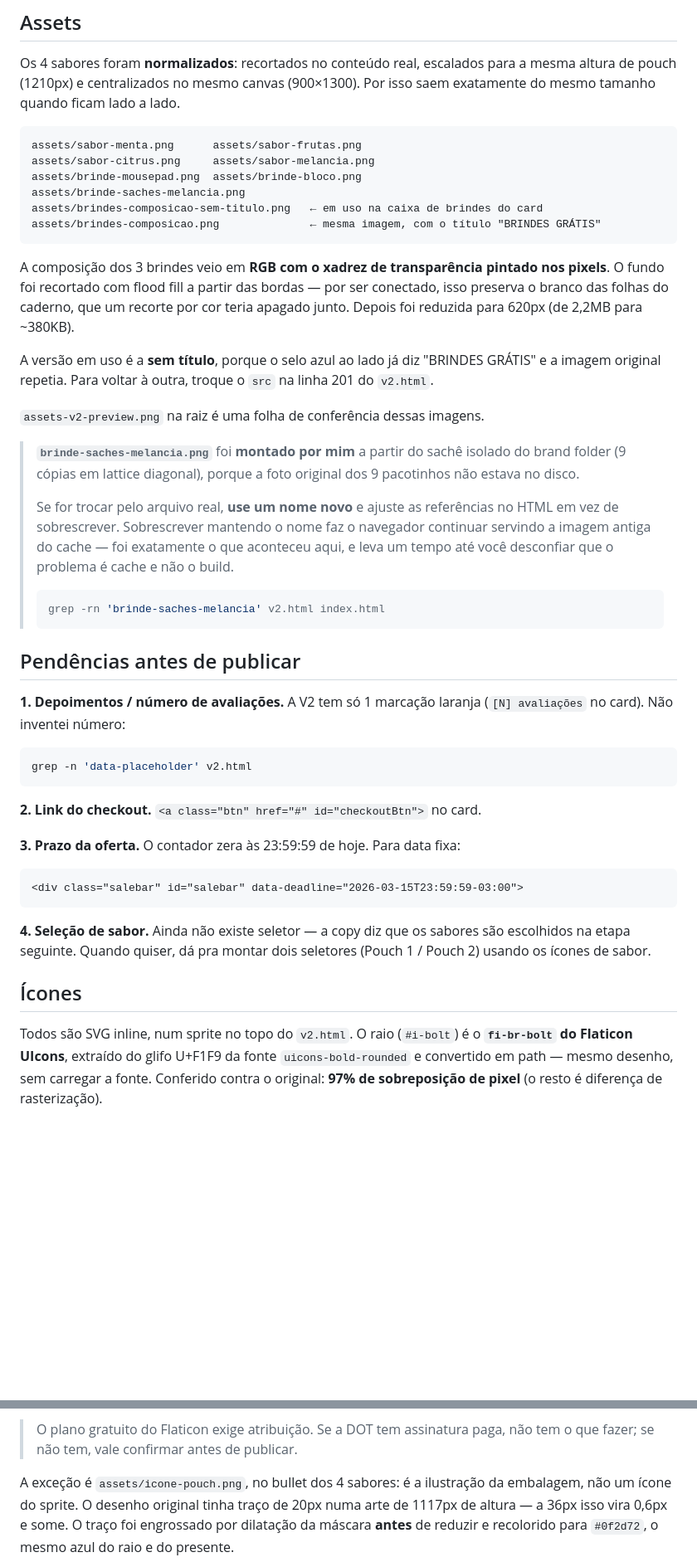
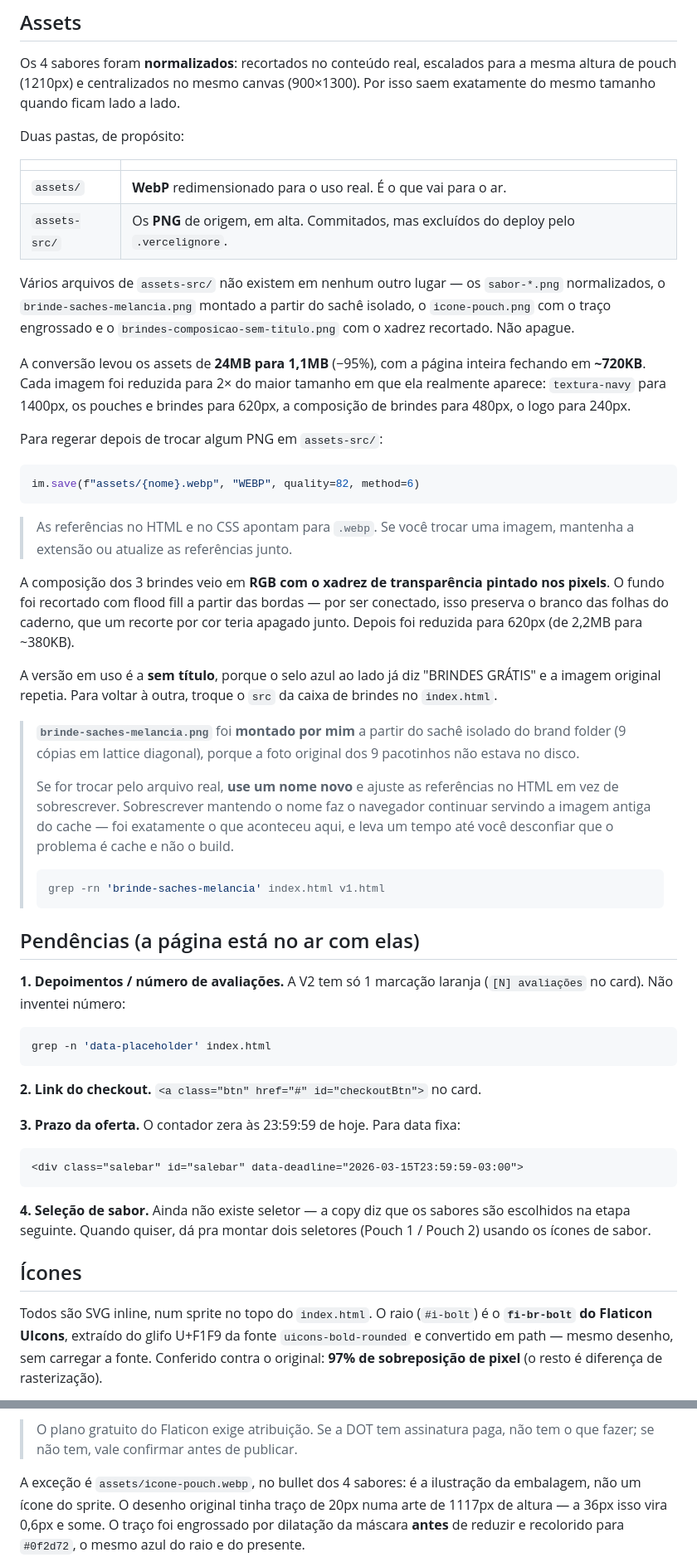
Before and after one commit to MarketingDot/oferta6-dot, a Markdown page: README.md, 2 parts joined by grey strips. Shown at 83% size. Drawn GitHub-style; blank space fills up the shorter version.

Commit message:
README: URLs de produção e a divisão assets/ vs assets-src/
Co-Authored-By: Claude Opus 5 <noreply@anthropic.com>

````diff
--- a/README.md
+++ b/README.md
@@ -44,14 +49,31 @@ Os 4 sabores foram **normalizados**: recortados no conteúdo real, escalados par
 a mesma altura de pouch (1210px) e centralizados no mesmo canvas (900×1300).
 Por isso saem exatamente do mesmo tamanho quando ficam lado a lado.
 
+Duas pastas, de propósito:
+
+| | |
+|---|---|
+| `assets/` | **WebP** redimensionado para o uso real. É o que vai para o ar. |
+| `assets-src/` | Os **PNG** de origem, em alta. Commitados, mas excluídos do deploy pelo `.vercelignore`. |
+
+Vários arquivos de `assets-src/` não existem em nenhum outro lugar — os
+`sabor-*.png` normalizados, o `brinde-saches-melancia.png` montado a partir do
+sachê isolado, o `icone-pouch.png` com o traço engrossado e o
+`brindes-composicao-sem-titulo.png` com o xadrez recortado. Não apague.
+
+A conversão levou os assets de **24MB para 1,1MB** (−95%), com a página inteira
+fechando em **~720KB**. Cada imagem foi reduzida para 2× do maior tamanho em que
+ela realmente aparece: `textura-navy` para 1400px, os pouches e brindes para
+620px, a composição de brindes para 480px, o logo para 240px.
+
+Para regerar depois de trocar algum PNG em `assets-src/`:
+
+```python
+im.save(f"assets/{nome}.webp", "WEBP", quality=82, method=6)
 ```
-assets/sabor-menta.png      assets/sabor-frutas.png
-assets/sabor-citrus.png     assets/sabor-melancia.png
-assets/brinde-mousepad.png  assets/brinde-bloco.png
-assets/brinde-saches-melancia.png
-assets/brindes-composicao-sem-titulo.png   ← em uso na caixa de brindes do card
-assets/brindes-composicao.png              ← mesma imagem, com o título "BRINDES GRÁTIS"
-```
+
+> As referências no HTML e no CSS apontam para `.webp`. Se você trocar uma
+> imagem, mantenha a extensão ou atualize as referências junto.
 
 A composição dos 3 brindes veio em **RGB com o xadrez de transparência pintado
 nos pixels**. O fundo foi recortado com flood fill a partir das bordas — por ser
@@ -60,9 +82,7 @@ teria apagado junto. Depois foi reduzida para 620px (de 2,2MB para ~380KB).
 
 A versão em uso é a **sem título**, porque o selo azul ao lado já diz
 "BRINDES GRÁTIS" e a imagem original repetia. Para voltar à outra, troque o
-`src` na linha 201 do `v2.html`.
-
-`assets-v2-preview.png` na raiz é uma folha de conferência dessas imagens.
+`src` da caixa de brindes no `index.html`.
 
 > **`brinde-saches-melancia.png`** foi **montado por mim** a partir do sachê
 > isolado do brand folder (9 cópias em lattice diagonal), porque a foto original
@@ -74,16 +94,16 @@ A versão em uso é a **sem título**, porque o selo azul ao lado já diz
 > aqui, e leva um tempo até você desconfiar que o problema é cache e não o build.
 >
 > ```bash
-> grep -rn 'brinde-saches-melancia' v2.html index.html
+> grep -rn 'brinde-saches-melancia' index.html v1.html
 > ```
 
-## Pendências antes de publicar
+## Pendências (a página está no ar com elas)
 
 **1. Depoimentos / número de avaliações.** A V2 tem só 1 marcação laranja
 (`[N] avaliações` no card). Não inventei número:
 
 ```bash
-grep -n 'data-placeholder' v2.html
+grep -n 'data-placeholder' index.html
 ```
 
 **2. Link do checkout.** `<a class="btn" href="#" id="checkoutBtn">` no card.
@@ -100,7 +120,7 @@ escolhidos na etapa seguinte. Quando quiser, dá pra montar dois seletores
 
 ## Ícones
 
-Todos são SVG inline, num sprite no topo do `v2.html`. O raio (`#i-bolt`) é o
+Todos são SVG inline, num sprite no topo do `index.html`. O raio (`#i-bolt`) é o
 **`fi-br-bolt` do Flaticon UIcons**, extraído do glifo U+F1F9 da fonte
 `uicons-bold-rounded` e convertido em path — mesmo desenho, sem carregar a fonte.
 Conferido contra o original: **97% de sobreposição de pixel** (o resto é
@@ -119,7 +139,7 @@ Vale a pena se você for usar vários UIcons na página.
 > O plano gratuito do Flaticon exige atribuição. Se a DOT tem assinatura paga,
 > não tem o que fazer; se não tem, vale confirmar antes de publicar.
 
-A exceção é `assets/icone-pouch.png`, no bullet dos 4 sabores: é a ilustração da
+A exceção é `assets/icone-pouch.webp`, no bullet dos 4 sabores: é a ilustração da
 embalagem, não um ícone do sprite. O desenho original tinha traço de 20px numa
 arte de 1117px de altura — a 36px isso vira 0,6px e some. O traço foi engrossado
 por dilatação da máscara **antes** de reduzir e recolorido para `#0f2d72`, o mesmo
````
Also changed, not shown: other parts of README.md (+8 -3 lines).
